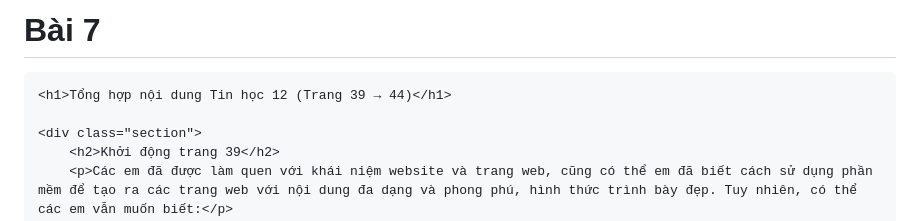
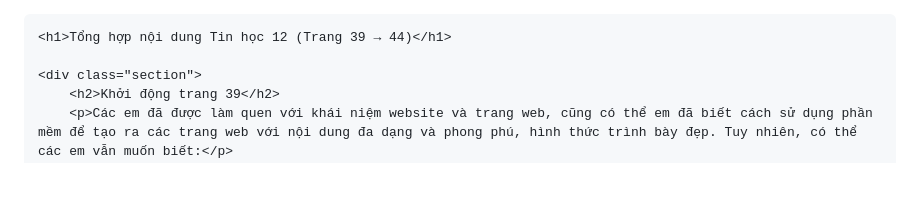
Before and after one commit to nt4620567-byte/BAI7, a Markdown page: README.md, the part around the change. Drawn GitHub-style; blank space fills up the shorter version.

```diff
--- a/README.md
+++ b/README.md
@@ -1,4 +1,3 @@
-# Bài 7
 <html lang="vi">
 <head>
     <meta charset="UTF-8">
```
